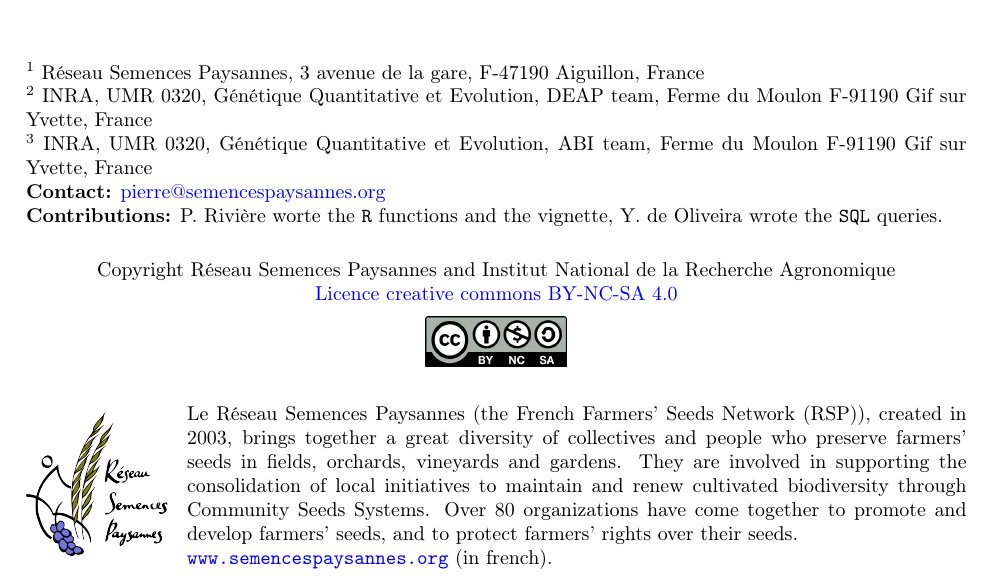
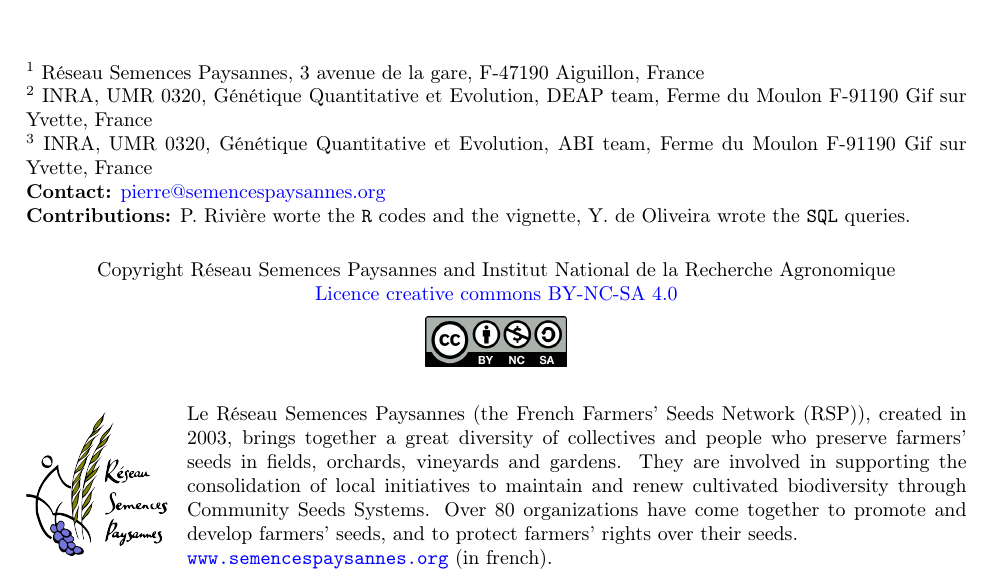
Before and after one commit to priviere/shinemas2R_deprecated, a LaTeX document (vignettes/shinemas2R.tex, which reads vignettes/sections/1.head.tex): part of page 1 of 42, cut so that both start at the same text. Compiled offline with pdfLaTeX.

Commit message:
update contributions

```diff
--- a/vignettes/sections/1.head.tex
+++ b/vignettes/sections/1.head.tex
@@ -22,7 +22,7 @@
 \textsuperscript{3} INRA, UMR 0320, Génétique Quantitative et Evolution, ABI team, Ferme du Moulon F-91190 Gif sur Yvette, France \\
 \textbf{Contact:} \href{mailto:pierre@semencespaysannes.org}{pierre@semencespaysannes.org} \\
 \textbf{Contributions:}
-P. Rivière worte the \texttt{R} functions and the vignette,
+P. Rivière worte the \texttt{R} codes and the vignette,
 Y. de Oliveira wrote the \texttt{SQL} queries.
 
 \vfill
```
